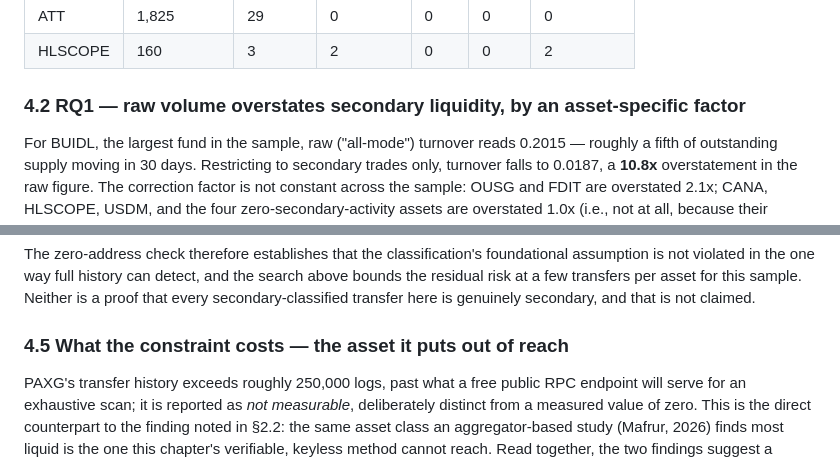
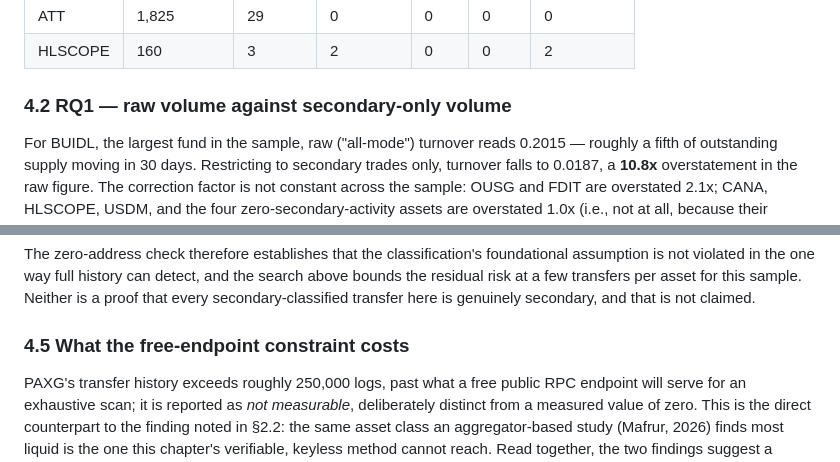
Before and after one commit to Atytmr07/rwa-liquidity, a Markdown page: docs/thesis-chapter-draft.md, 2 parts joined by grey strips. GitHub-like rendering.

```diff
--- a/docs/thesis-chapter-draft.md
+++ b/docs/thesis-chapter-draft.md
@@ -469,7 +470,7 @@ was excluded rather than estimated (§4.5).
 | ATT | 1,825 | 29 | 0 | 0 | 0 | 0 |
 | HLSCOPE | 160 | 3 | 2 | 0 | 0 | 2 |
 
-### 4.2 RQ1 — raw volume overstates secondary liquidity, by an asset-specific factor
+### 4.2 RQ1 — raw volume against secondary-only volume
 
 For BUIDL, the largest fund in the sample, raw ("all-mode") turnover reads
 0.2015 — roughly a fifth of outstanding supply moving in 30 days. Restricting
@@ -593,7 +594,7 @@ and the search above bounds the residual risk at a few transfers per asset for
 this sample. Neither is a proof that every secondary-classified transfer here
 is genuinely secondary, and that is not claimed.
 
-### 4.5 What the constraint costs — the asset it puts out of reach
+### 4.5 What the free-endpoint constraint costs
 
 PAXG's transfer history exceeds roughly 250,000 logs, past what a free
 public RPC endpoint will serve for an exhaustive scan; it is reported as
```
Also changed, not shown: other parts of docs/thesis-chapter-draft.md (+11 -10 lines).
